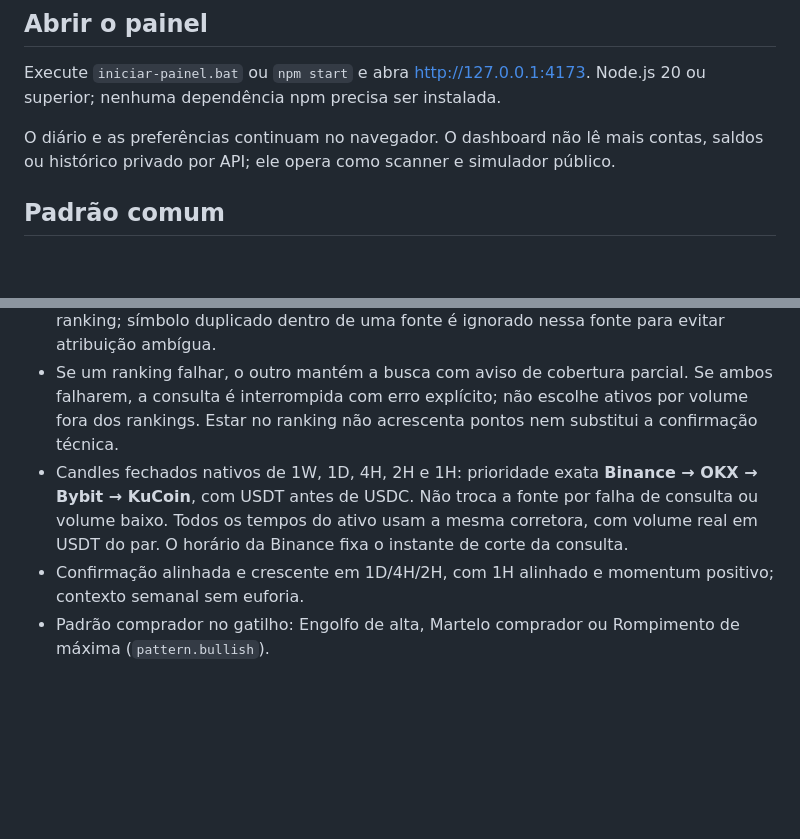
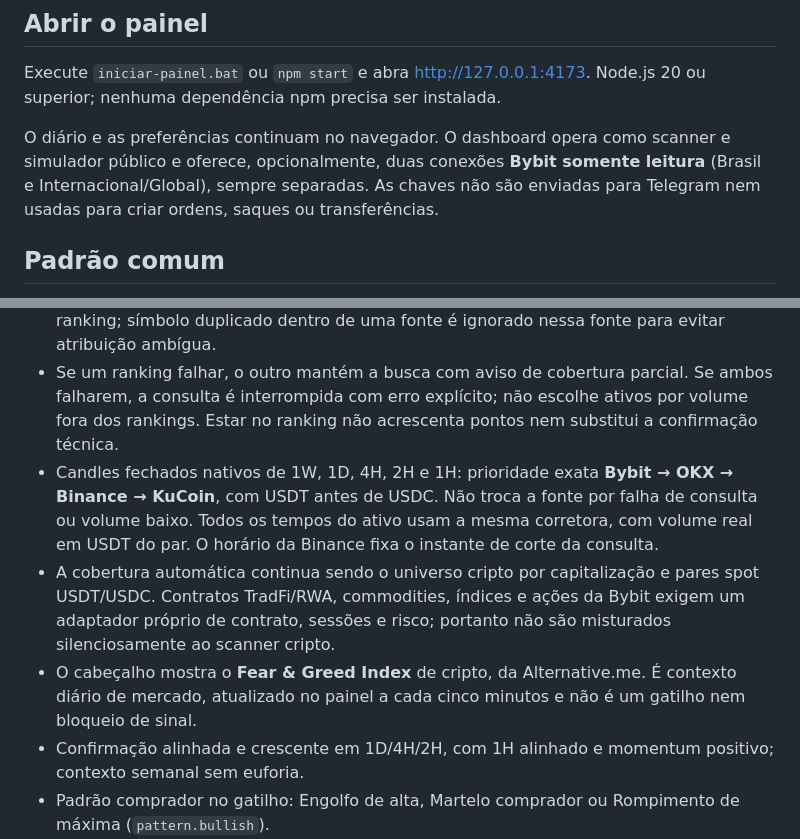
Before and after one commit to ronyekinha-alt/sentinel_scam_dashboard, a Markdown page: README.md, 2 parts joined by grey strips. GitHub-like rendering; blank space fills up the shorter version.

Commit message:
Documenta fontes Bybit e leitura somente consulta

```diff
--- a/README.md
+++ b/README.md
@@ -6,7 +6,7 @@ O painel local e o scanner Telegram executam `sentinel-core.js`, com os mesmos i
 
 Execute `iniciar-painel.bat` ou `npm start` e abra http://127.0.0.1:4173. Node.js 20 ou superior; nenhuma dependência npm precisa ser instalada.
 
-O diário e as preferências continuam no navegador. O dashboard não lê mais contas, saldos ou histórico privado por API; ele opera como scanner e simulador público.
+O diário e as preferências continuam no navegador. O dashboard opera como scanner e simulador público e oferece, opcionalmente, duas conexões **Bybit somente leitura** (Brasil e Internacional/Global), sempre separadas. As chaves não são enviadas para Telegram nem usadas para criar ordens, saques ou transferências.
 
 ## Padrão comum
 
@@ -15,7 +15,9 @@ O diário e as preferências continuam no navegador. O dashboard não lê mais c
 - CoinGecko e CoinMarketCap selecionam o universo por capitalização: união dos top N de cada fonte, sem duplicar o mesmo par. A união pode exceder N; somente pares spot USDT ou USDC negociáveis na Binance, OKX, Bybit ou KuCoin e com o volume mínimo são analisados. BTC/ETH continuam excluídos.
 - CoinMarketCap usa a API pública oficial sem chave. O painel acessa pelo servidor local, pois a fonte não libera acesso direto do navegador. Cada sinal informa fonte e posição no ranking; símbolo duplicado dentro de uma fonte é ignorado nessa fonte para evitar atribuição ambígua.
 - Se um ranking falhar, o outro mantém a busca com aviso de cobertura parcial. Se ambos falharem, a consulta é interrompida com erro explícito; não escolhe ativos por volume fora dos rankings. Estar no ranking não acrescenta pontos nem substitui a confirmação técnica.
-- Candles fechados nativos de 1W, 1D, 4H, 2H e 1H: prioridade exata **Binance → OKX → Bybit → KuCoin**, com USDT antes de USDC. Não troca a fonte por falha de consulta ou volume baixo. Todos os tempos do ativo usam a mesma corretora, com volume real em USDT do par. O horário da Binance fixa o instante de corte da consulta.
+- Candles fechados nativos de 1W, 1D, 4H, 2H e 1H: prioridade exata **Bybit → OKX → Binance → KuCoin**, com USDT antes de USDC. Não troca a fonte por falha de consulta ou volume baixo. Todos os tempos do ativo usam a mesma corretora, com volume real em USDT do par. O horário da Binance fixa o instante de corte da consulta.
+- A cobertura automática continua sendo o universo cripto por capitalização e pares spot USDT/USDC. Contratos TradFi/RWA, commodities, índices e ações da Bybit exigem um adaptador próprio de contrato, sessões e risco; portanto não são misturados silenciosamente ao scanner cripto.
+- O cabeçalho mostra o **Fear & Greed Index** de cripto, da Alternative.me. É contexto diário de mercado, atualizado no painel a cada cinco minutos e não é um gatilho nem bloqueio de sinal.
 - Confirmação alinhada e crescente em 1D/4H/2H, com 1H alinhado e momentum positivo; contexto semanal sem euforia.
 - Padrão comprador no gatilho: Engolfo de alta, Martelo comprador ou Rompimento de máxima (`pattern.bullish`).
 - Controle de entrada esticada, stop abaixo dos três candles anteriores com margem ATR, risco máximo 8%, alvo 2R de ao menos 3%, resistência distante ao menos 2R e alvo adicional 3R.
```
